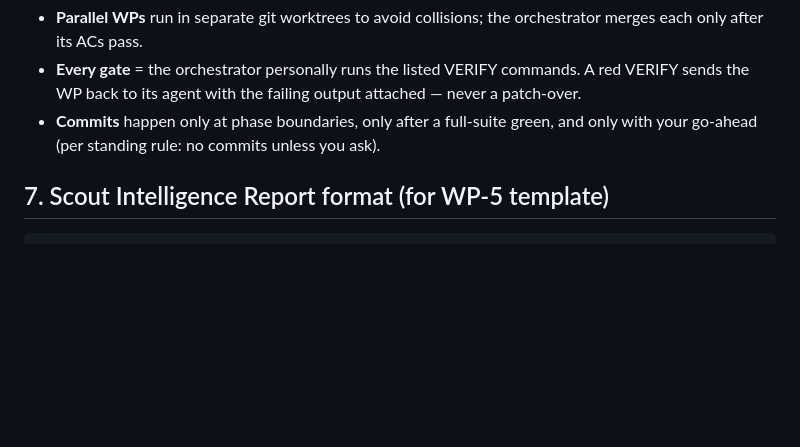
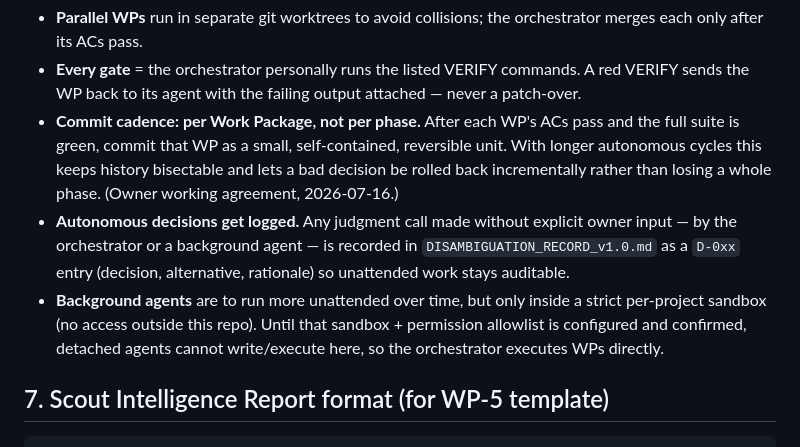
Before and after one commit to Jhen90/Grants_Assistant, a Markdown page: 00_Project_Planning/05_Grant_Scout_Task_Implementation_Plan_v1.0.0.md, the part around the change. Drawn GitHub-style; blank space fills up the shorter version.

Commit message:
docs: adopt per-WP commit cadence + autonomous-decision logging (working agreement)
Orchestration now commits per Work Package (not per phase) for incremental
reversibility, logs any autonomous judgment calls to the Disambiguation Record,
and constrains background agents to a strict per-project sandbox once broader
permissions are configured. Reflects owner working agreement 2026-07-16.

Co-Authored-By: Claude Opus 4.8 (1M context) <noreply@anthropic.com>

```diff
--- a/00_Project_Planning/05_Grant_Scout_Task_Implementation_Plan_v1.0.0.md
+++ b/00_Project_Planning/05_Grant_Scout_Task_Implementation_Plan_v1.0.0.md
@@ -440,8 +440,19 @@ Phase 4 (surface + finalize):WP-6a UI  ║  WP-6b Docs-finalize ──► [GATE:
 - **Every gate** = the orchestrator personally runs the listed VERIFY commands. A red
   VERIFY sends the WP back to its agent with the failing output attached — never a
   patch-over.
-- **Commits** happen only at phase boundaries, only after a full-suite green, and only
-  with your go-ahead (per standing rule: no commits unless you ask).
+- **Commit cadence: per Work Package, not per phase.** After each WP's ACs pass and the
+  full suite is green, commit that WP as a small, self-contained, reversible unit. With
+  longer autonomous cycles this keeps history bisectable and lets a bad decision be
+  rolled back incrementally rather than losing a whole phase. (Owner working agreement,
+  2026-07-16.)
+- **Autonomous decisions get logged.** Any judgment call made without explicit owner
+  input — by the orchestrator or a background agent — is recorded in
+  `DISAMBIGUATION_RECORD_v1.0.md` as a `D-0xx` entry (decision, alternative, rationale)
+  so unattended work stays auditable.
+- **Background agents** are to run more unattended over time, but only inside a strict
+  per-project sandbox (no access outside this repo). Until that sandbox + permission
+  allowlist is configured and confirmed, detached agents cannot write/execute here, so
+  the orchestrator executes WPs directly.
 
 ## 7. Scout Intelligence Report format (for WP-5 template)
 
```
